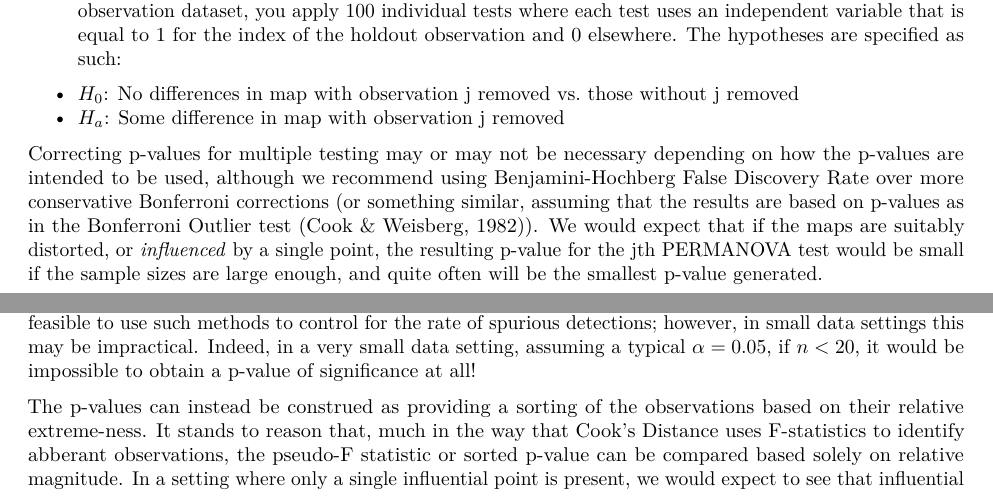
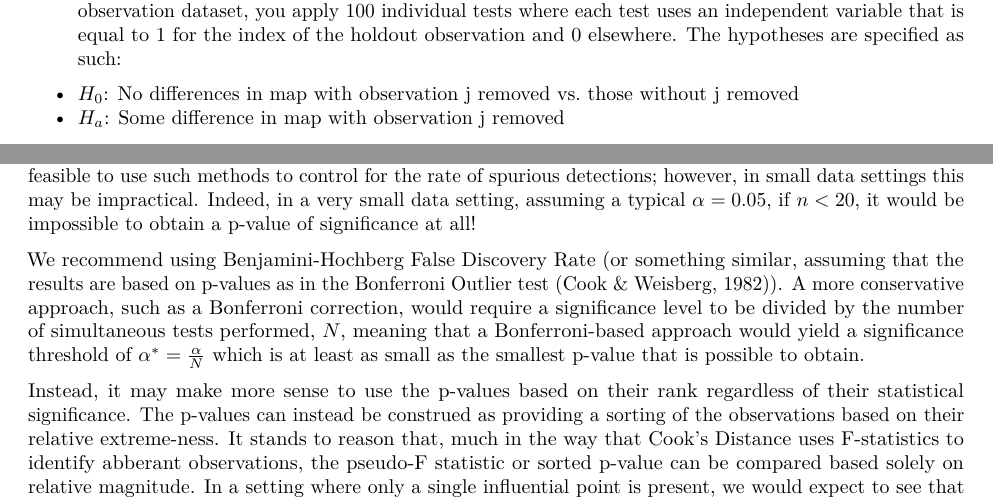
Before and after one commit to paulharmongj/InfluenceDetectionMaps, an R Markdown document (PaperDraft.Rmd): two parts of pages 6 and 7 of 13, joined at a grey line, cut so that both start at the same text. Rendered offline with R 4.5, knitr and Pandoc, then LaTeX, with nearby package versions; code that draws random numbers runs with fixed seeds of ours; some code elsewhere in the file could not run offline.

Commit message:
adding updates to the paper doc

```diff
--- a/PaperDraft.Rmd
+++ b/PaperDraft.Rmd
@@ -198,7 +198,7 @@ Then, we utilize PERMANOVA to assess the statistical significance of the differe
 + $H_0$: No differences in map with observation j removed vs. those without j removed
 + $H_a$: Some difference in map with observation j removed
 
-Correcting p-values for multiple testing may or may not be necessary depending on how the p-values are intended to be used, although we recommend using Benjamini-Hochberg False Discovery Rate over more conservative Bonferroni corrections (or something similar, assuming that the results are based on p-values as in the Bonferroni Outlier test (Cook & Weisberg, 1982)). We would expect that if the maps are suitably distorted, or *influenced* by a single point, the resulting p-value for the jth PERMANOVA test would be small if the sample sizes are large enough, and quite often will be the smallest p-value generated.
+
 
 
 ## Generation of P-Values
@@ -209,7 +209,9 @@ The p-value for each test is then directly calculated as the number of observati
 
 In some cases, it may make sense to consider a multiple testing correction for the p-values generated, considering that there are $n$ tests being performed (one for each holdout).  In large data settings, it may be feasible to use such methods to control for the rate of spurious detections; however, in small data settings this may be impractical.  Indeed, in a very small data setting, assuming a typical $\alpha = 0.05$, if $n< 20$, it would be impossible to obtain a p-value of significance at all!
 
-The p-values can instead be construed as providing a sorting of the observations based on their relative extreme-ness.  It stands to reason that, much in the way that Cook's Distance uses F-statistics to identify abberant observations, the pseudo-F statistic or sorted p-value can be compared based solely on relative magnitude. In a setting where only a single influential point is present, we would expect to see that influential point have the smallest p-value (or, equivalently, the largest pseudo-F statistic) of those obtained.
+We recommend using Benjamini-Hochberg False Discovery Rate (or something similar, assuming that the results are based on p-values as in the Bonferroni Outlier test (Cook & Weisberg, 1982)).  A more conservative approach, such as a Bonferroni correction, would require a significance level to be divided by the number of simultaneous tests performed, $N$, meaning that a Bonferroni-based approach would yield a significance threshold of $\alpha^* = \frac{\alpha}{N}$ which is at least as small as the smallest p-value that is possible to obtain.
+
+Instead, it may make more sense to use the p-values based on their rank regardless of their statistical significance. The p-values can instead be construed as providing a sorting of the observations based on their relative extreme-ness.  It stands to reason that, much in the way that Cook's Distance uses F-statistics to identify abberant observations, the pseudo-F statistic or sorted p-value can be compared based solely on relative magnitude. In a setting where only a single influential point is present, we would expect to see that influential point have the smallest p-value (or, equivalently, the largest pseudo-F statistic) of those obtained.
 
 
 
```
Also changed, not shown: PaperDraft.pdf.
